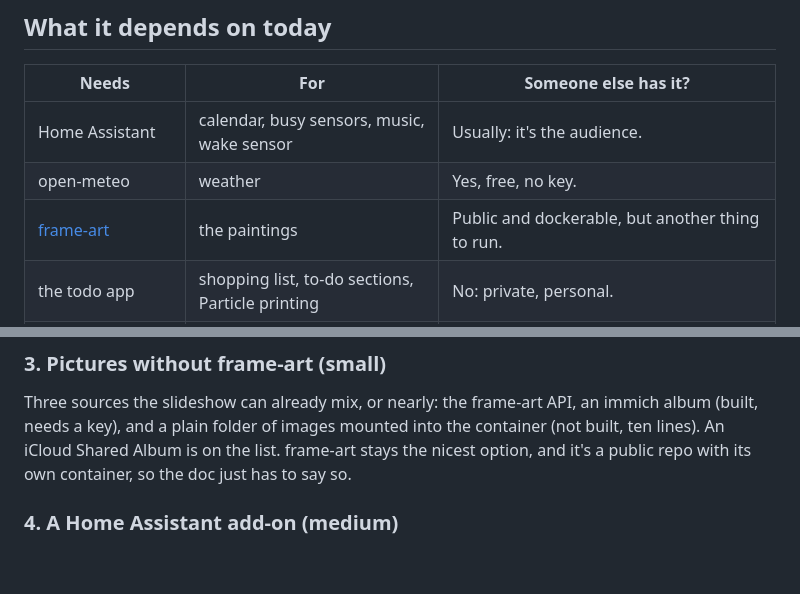
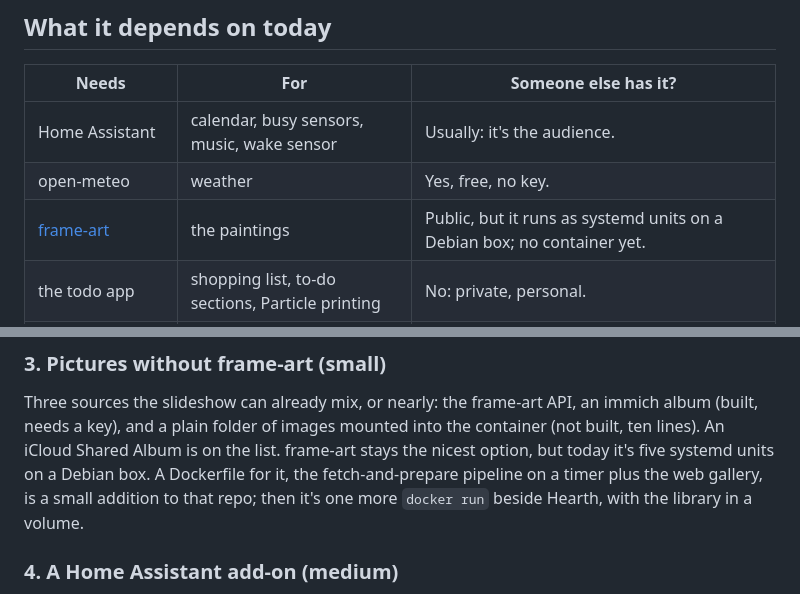
Before and after one commit to No1089/hearth, a Markdown page: docs/running-elsewhere.md, 2 parts joined by grey strips. Drawn GitHub-style; blank space fills up the shorter version.

Commit message:
running-elsewhere: frame-art has no container yet
Co-Authored-By: Claude Fable 5.1 <noreply@anthropic.com>

```diff
--- a/docs/running-elsewhere.md
+++ b/docs/running-elsewhere.md
@@ -11,7 +11,7 @@ Home Assistant they already have and a spare tablet.
 |---|---|---|
 | Home Assistant | calendar, busy sensors, music, wake sensor | Usually: it's the audience. |
 | open-meteo | weather | Yes, free, no key. |
-| [frame-art](https://github.com/No1089/frame-art) | the paintings | Public and dockerable, but another thing to run. |
+| [frame-art](https://github.com/No1089/frame-art) | the paintings | Public, but it runs as systemd units on a Debian box; no container yet. |
 | the todo app | shopping list, to-do sections, Particle printing | No: private, personal. |
 | the pocket-money app | balances and goals | No: private, personal. |
 | a reverse proxy with TLS | the tablet's URL | Varies. Plain HTTP on a LAN is acceptable for a kiosk. |
@@ -63,8 +63,10 @@ HA to-do list get the kitchen list for free.
 Three sources the slideshow can already mix, or nearly: the frame-art API, an
 immich album (built, needs a key), and a plain folder of images mounted into
 the container (not built, ten lines). An iCloud Shared Album is on the list.
-frame-art stays the nicest option, and it's a public repo with its own
-container, so the doc just has to say so.
+frame-art stays the nicest option, but today it's five systemd units on a
+Debian box. A Dockerfile for it, the fetch-and-prepare pipeline on a timer
+plus the web gallery, is a small addition to that repo; then it's one more
+`docker run` beside Hearth, with the library in a volume.
 
 ### 4. A Home Assistant add-on (medium)
 
```
